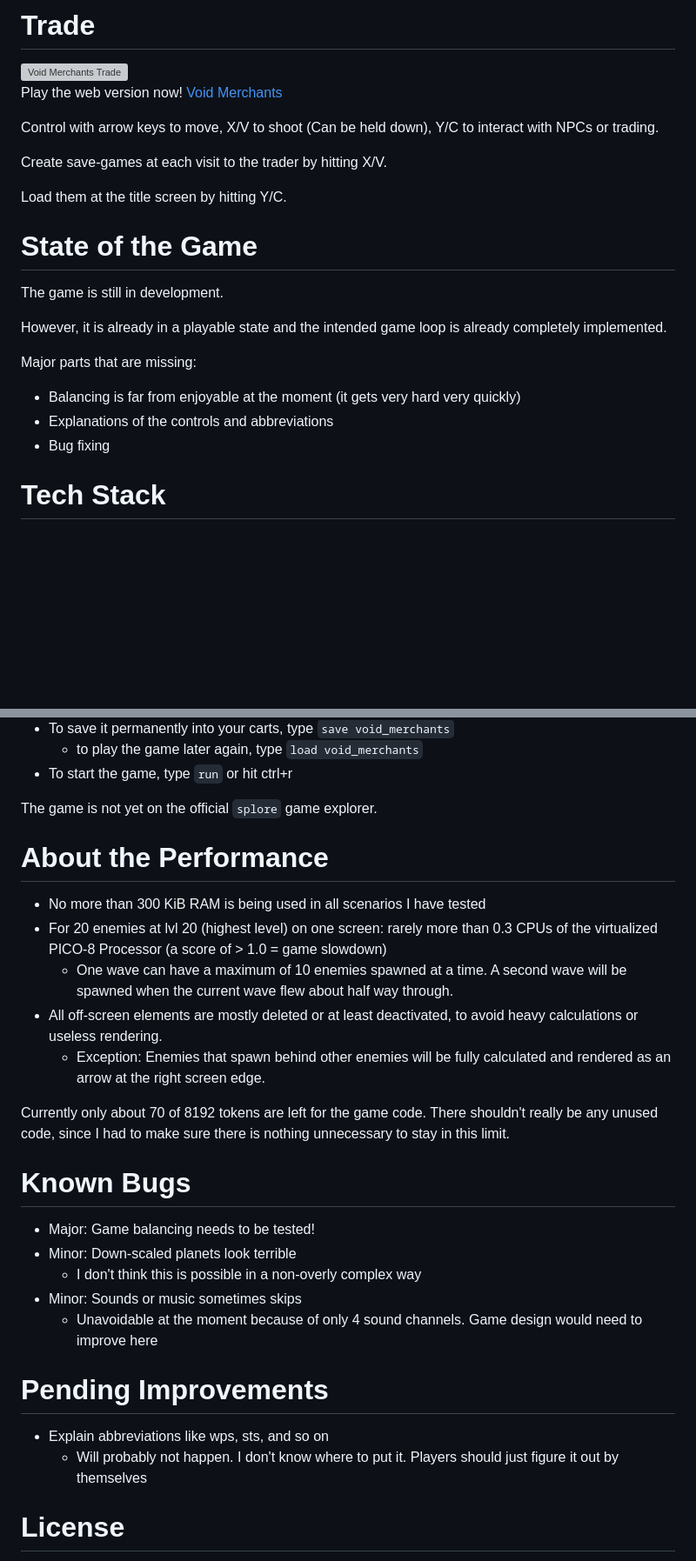
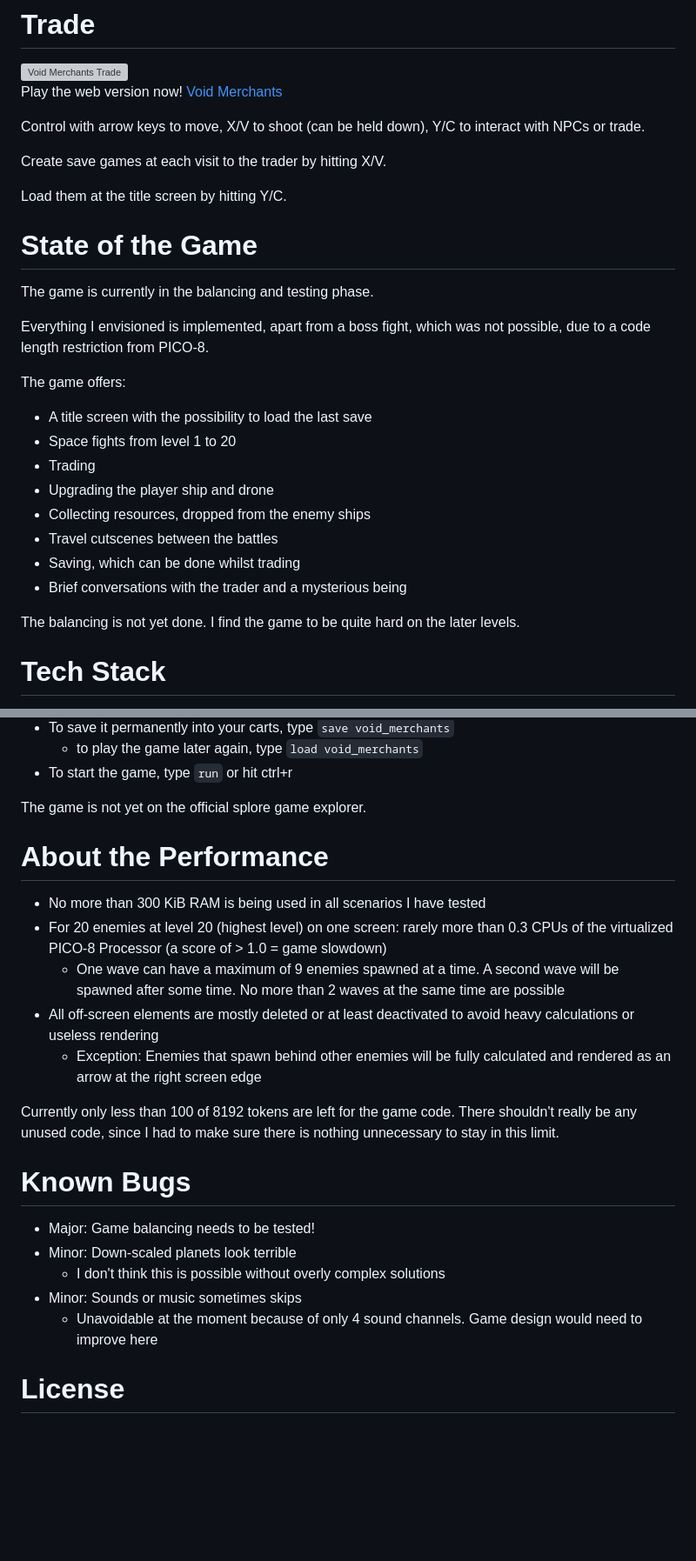
Before and after one commit to Scatenix/Void-Merchants, a Markdown page: README.md, 2 parts joined by grey strips. Shown at 87% size. Rendered like a GitHub page; blank space fills up the shorter version; grey boxes are pictures that could not be loaded.

```diff
--- a/README.md
+++ b/README.md
@@ -18,22 +18,29 @@ Void Merchants is a Space Invaders-inspired action game built in PICO-8. Blast e
 
 Play the web version now! [Void Merchants](https://scatenix.github.io/Void-Merchants/)
 
-Control with arrow keys to move, X/V to shoot (Can be held down), Y/C to interact with NPCs or trading.
+Control with arrow keys to move, X/V to shoot (can be held down), Y/C to interact with NPCs or trade.
 
-Create save-games at each visit to the trader by hitting X/V.
+Create save games at each visit to the trader by hitting X/V.
 
 Load them at the title screen by hitting Y/C.
 
 # State of the Game
 
-The game is still in development.
+The game is currently in the balancing and testing phase.
 
-However, it is already in a playable state and the intended game loop is already completely implemented.
+Everything I envisioned is implemented, apart from a boss fight, which was not possible, due to a code length restriction from PICO-8.
 
-Major parts that are missing:
-- Balancing is far from enjoyable at the moment (it gets very hard very quickly)
-- Explanations of the controls and abbreviations
-- Bug fixing
+The game offers:
+- A title screen with the possibility to load the last save
+- Space fights from level 1 to 20
+- Trading
+- Upgrading the player ship and drone
+- Collecting resources, dropped from the enemy ships
+- Travel cutscenes between the battles
+- Saving, which can be done whilst trading
+- Brief conversations with the trader and a mysterious being
+
+The balancing is not yet done. I find the game to be quite hard on the later levels.
 
 # Tech Stack
 
@@ -83,30 +90,25 @@ How to do this:
     - to play the game later again, type `load void_merchants`
 - To start the game, type `run` or hit ctrl+r
 
-The game is not yet on the official `splore` game explorer.
+The game is not yet on the official splore game explorer.
 
 # About the Performance
 
 - No more than 300 KiB RAM is being used in all scenarios I have tested
-- For 20 enemies at lvl 20 (highest level) on one screen: rarely more than 0.3 CPUs of the virtualized PICO-8 Processor (a score of > 1.0 = game slowdown)
-    - One wave can have a maximum of 10 enemies spawned at a time. A second wave will be spawned when the current wave flew about half way through.
-- All off-screen elements are mostly deleted or at least deactivated, to avoid heavy calculations or useless rendering.
-    - Exception: Enemies that spawn behind other enemies will be fully calculated and rendered as an arrow at the right screen edge.
+- For 20 enemies at level 20 (highest level) on one screen: rarely more than 0.3 CPUs of the virtualized PICO-8 Processor (a score of > 1.0 = game slowdown)
+    - One wave can have a maximum of 9 enemies spawned at a time. A second wave will be spawned after some time. No more than 2 waves at the same time are possible
+- All off-screen elements are mostly deleted or at least deactivated to avoid heavy calculations or useless rendering
+    - Exception: Enemies that spawn behind other enemies will be fully calculated and rendered as an arrow at the right screen edge
 
-Currently only about 70 of 8192 tokens are left for the game code. There shouldn't really be any unused code, since I had to make sure there is nothing unnecessary to stay in this limit.
+Currently only less than 100 of 8192 tokens are left for the game code. There shouldn't really be any unused code, since I had to make sure there is nothing unnecessary to stay in this limit.
 
 # Known Bugs
 
 - Major: Game balancing needs to be tested!
 - Minor: Down-scaled planets look terrible
-    - I don't think this is possible in a non-overly complex way
+    - I don't think this is possible without overly complex solutions
 - Minor: Sounds or music sometimes skips
     - Unavoidable at the moment because of only 4 sound channels. Game design would need to improve here
-
-# Pending Improvements
-
-- Explain abbreviations like wps, sts, and so on
-    - Will probably not happen. I don't know where to put it. Players should just figure it out by themselves
 
 # License
 
```
Also changed, not shown: other parts of README.md (+3 -3 lines).
